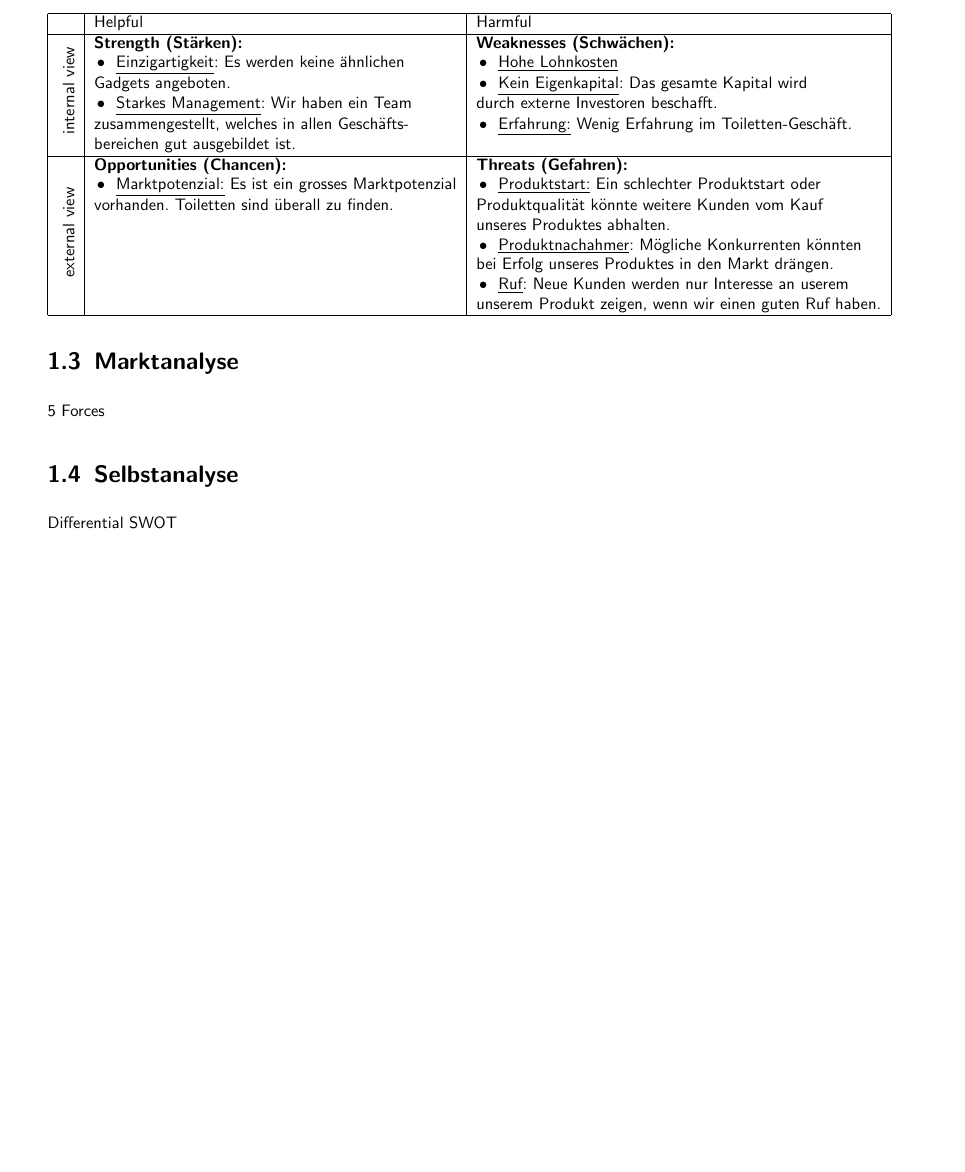
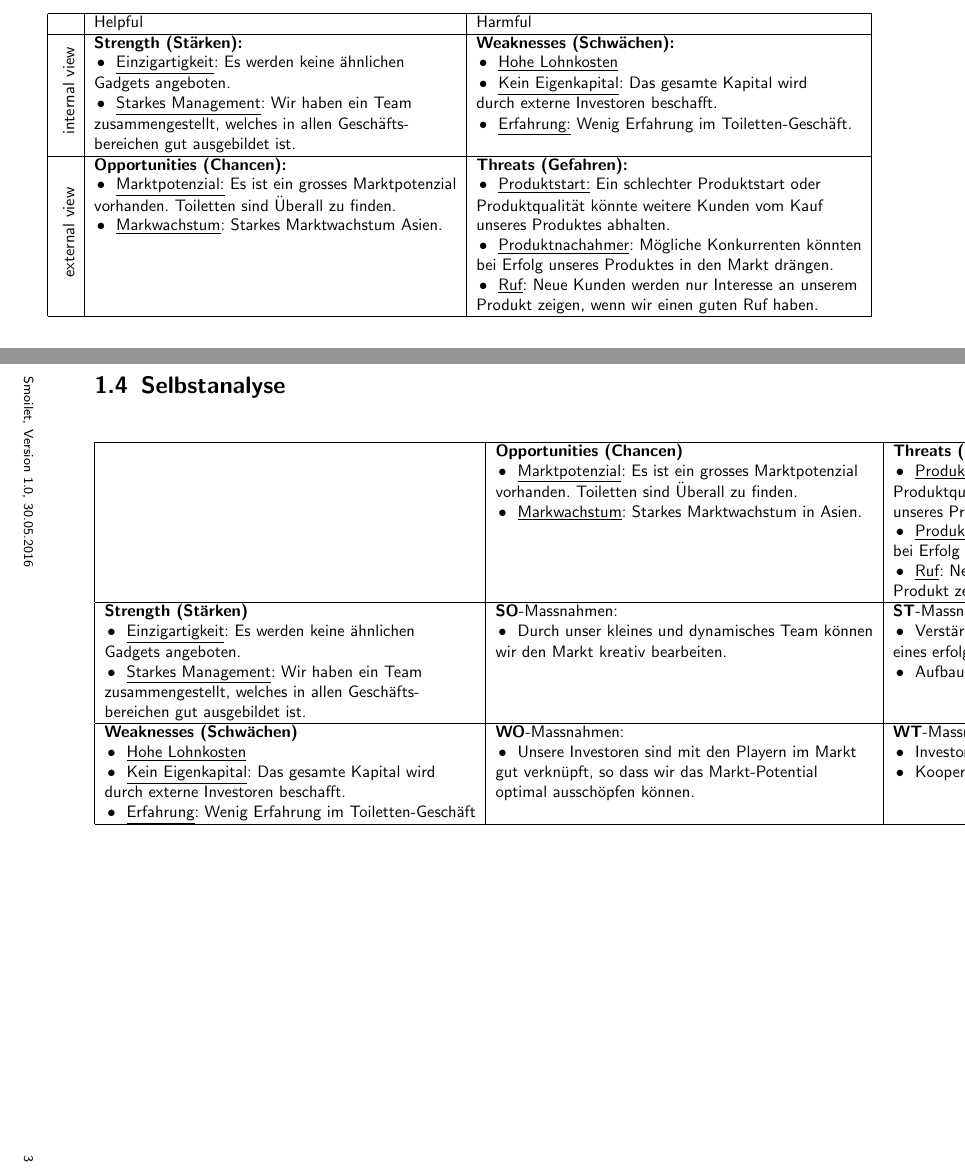
Before and after one commit to splattner/bfh_strama-innoma-casestudy, a LaTeX document (smoilet.tex, which reads kapitel/strategie.tex): part of page 8 of 27 before the commit and two parts of pages 8 and 9 of 29 after it, the two joined at a grey line, cut so that both start at the same text. Compiled offline with pdfLaTeX; the source files are stored in an older character set and shown here as Unicode.

Commit message:
Differential SWOT.

```diff
--- a/kapitel/strategie.tex
+++ b/kapitel/strategie.tex
@@ -45,12 +45,12 @@ external view
 % External view content
 & \textbf{Opportunities (Chancen):} & \textbf{Threats (Gefahren):} \\
 & ~~\llap{\textbullet}~ \underline{Marktpotenzial:} Es ist ein grosses Marktpotenzial  & ~~\llap{\textbullet}~ \underline{Produktstart:} Ein schlechter Produktstart oder \\
-& vorhanden. Toiletten sind überall zu finden. & Produktqualität könnte weitere Kunden vom Kauf \\
-&  & unseres Produktes abhalten. \\
+& vorhanden. Toiletten sind Überall zu finden. & Produktqualität könnte weitere Kunden vom Kauf \\
+& ~~\llap{\textbullet}~ \underline{Markwachstum}: Starkes Marktwachstum Asien. & unseres Produktes abhalten. \\
 &  & ~~\llap{\textbullet}~ \underline{Produktnachahmer}: Mögliche Konkurrenten könnten  \\
 &  & bei Erfolg unseres Produktes in den Markt drängen. \\
-&  & ~~\llap{\textbullet}~ \underline{Ruf}: Neue Kunden werden nur Interesse an userem \\
-&  & unserem Produkt zeigen, wenn wir einen guten Ruf haben. \\ \hline
+&  & ~~\llap{\textbullet}~ \underline{Ruf}: Neue Kunden werden nur Interesse an unserem \\
+&  & Produkt zeigen, wenn wir einen guten Ruf haben. \\ \hline
 \end{tabular}
 \end{center}
 
@@ -61,3 +62,74 @@ external view
 \section{Selbstanalyse}
 
-Differential SWOT
+\begin{center}
+\begin{tabular}{ | l | l | l | } \hline
+
+% empty
+	& \textbf{Opportunities (Chancen)}
+	& \textbf{Threats (Gefahren)} \\
+% empty
+	& ~~\llap{\textbullet}~  \underline{Marktpotenzial}: Es ist ein grosses Marktpotenzial
+	& ~~\llap{\textbullet}~  \underline{Produktstart}: Ein schlechter Produktstart oder \\
+% empty
+	& vorhanden. Toiletten sind Überall zu finden.
+	& Produktqualität könnte weitere Kunden vom Kauf \\
+% empty
+	& ~~\llap{\textbullet}~ \underline{Markwachstum}: Starkes Marktwachstum in Asien.% empty
+	& unseres Produktes abhalten. \\
+% empty
+	& % empty
+	& ~~\llap{\textbullet}~ \underline{Produktnachahmer}: Mögliche Konkurrenten könnten \\
+% empty
+	& % empty
+	& bei Erfolg unseres Produktes in den Markt drängen. \\
+% empty
+	& % empty
+	& ~~\llap{\textbullet}~ \underline{Ruf}: Neue Kunden werden nur Interesse an unserem \\
+% empty
+	& % empty
+	& Produkt zeigen, wenn wir einen guten Ruf haben. \\
+\hline
+
+% Strengths
+\textbf{Strength (Stärken)}
+	& \textbf{SO}-Massnahmen:
+	& \textbf{ST}-Massnahmen: \\
+~~\llap{\textbullet}~ \underline{Einzigartigkeit}: Es werden keine ähnlichen
+	& ~~\llap{\textbullet}~ Durch unser kleines und dynamisches Team können
+	& ~~\llap{\textbullet}~ Verstärkung des PR-Teams zur Sicherstellung \\
+Gadgets angeboten.
+	& wir den Markt kreativ bearbeiten.
+	& eines erfolgreichen Produkt-Releases. \\
+ ~~\llap{\textbullet}~ \underline{Starkes Management}: Wir haben ein Team
+	&
+	& ~~\llap{\textbullet}~ Aufbau eine Customer-Relation Team. \\
+zusammengestellt, welches in allen Geschäfts-
+	&
+	& \\
+bereichen gut ausgebildet ist.
+	&
+	& \\
+\hline
+
+% Weaknesses
+\textbf{Weaknesses (Schwächen)}
+	& \textbf{WO}-Massnahmen:
+	& \textbf{WT}-Massnahmen:\\
+~~\llap{\textbullet}~ \underline{Hohe Lohnkosten}
+	& ~~\llap{\textbullet}~ Unsere Investoren sind mit den Playern im Markt
+	& ~~\llap{\textbullet}~ Investorensuche zur Eigenkapitalstärkung. \\
+~~\llap{\textbullet}~ \underline{Kein Eigenkapital}: Das gesamte Kapital wird
+	&  gut verknüpft, so dass wir das Markt-Potential
+	& ~~\llap{\textbullet}~ Kooperation. \\
+durch externe Investoren beschafft.
+	& optimal ausschöpfen können.
+	& \\
+~~\llap{\textbullet}~ \underline{Erfahrung}: Wenig Erfahrung im Toiletten-Geschäft
+	&
+	& \\
+\hline
+
+\end{tabular}
+\end{center}
+
+\end{landscape}
--- a/smoilet.tex
+++ b/smoilet.tex
@@ -39,6 +39,7 @@
 \usepackage{tocvsec2}													% provides means of controlling the sectional numbering
 \usepackage{rotating}
 \usepackage{multirow}
+\usepackage{pdflscape}
 %---------------------------------------------------------------------------
 
 % Load Math Packages
```
Also changed, not shown: kapitel/strategie.tex (1 more changed lines).
